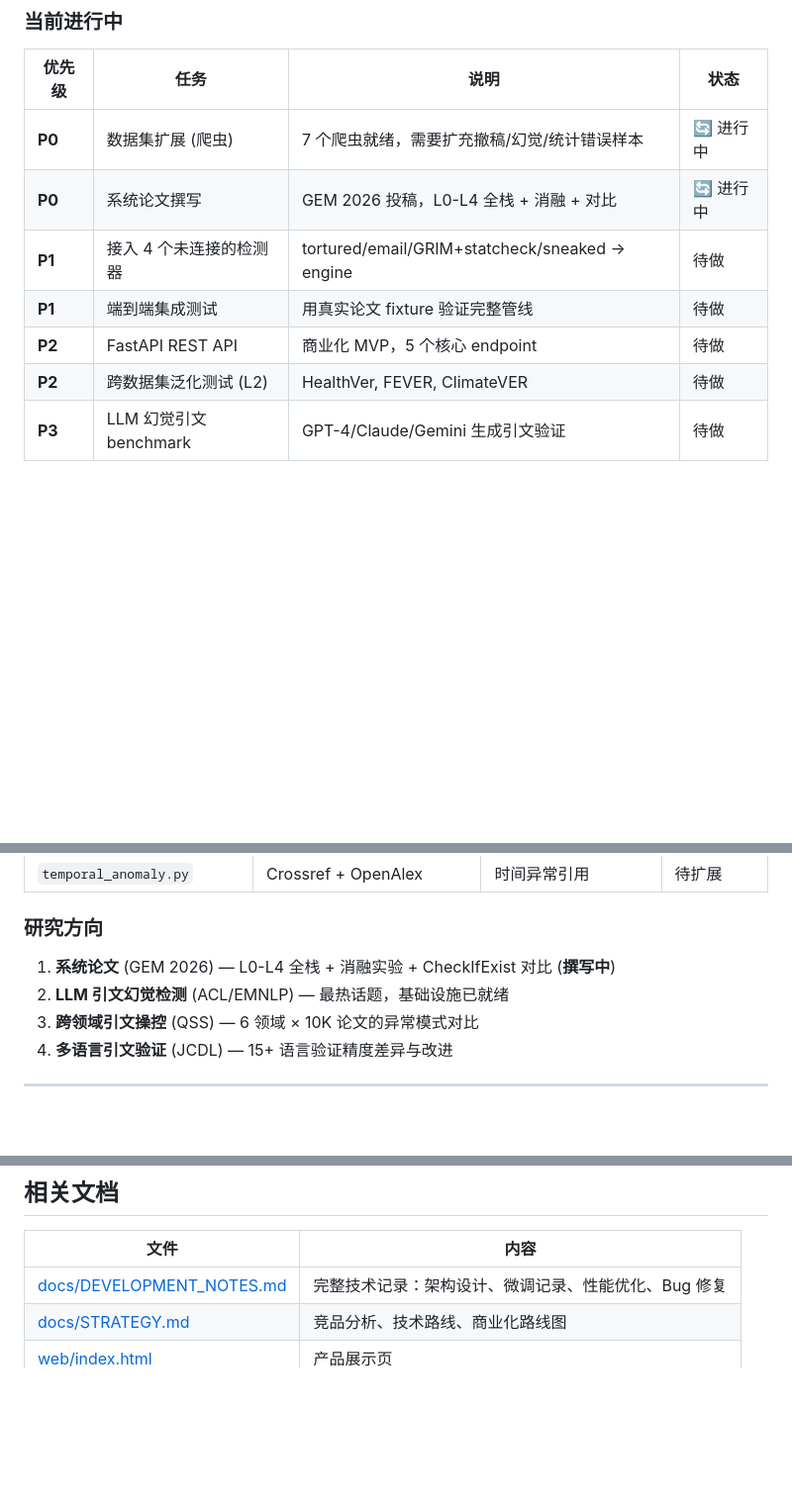
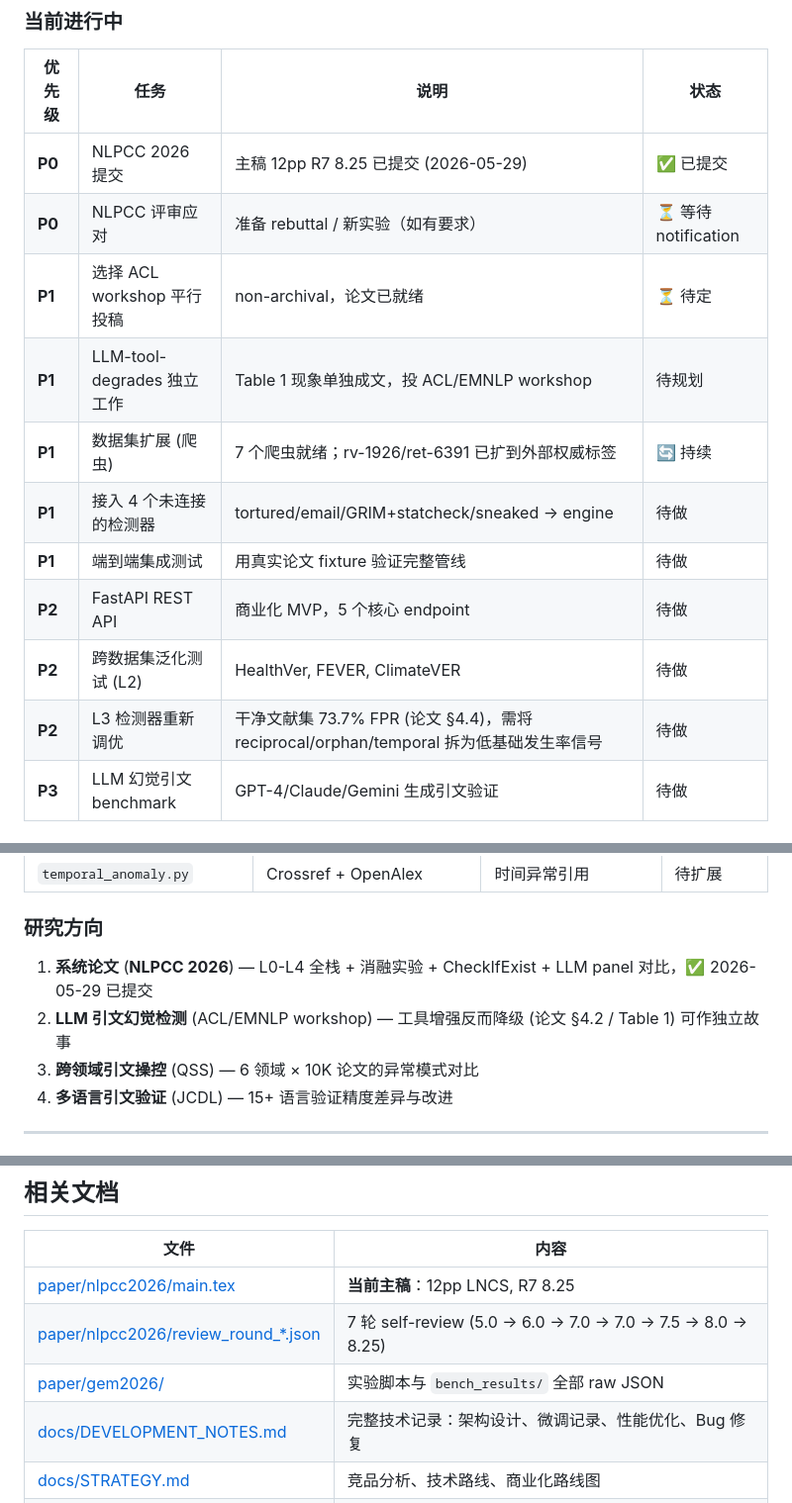
Before and after one commit to GeoffreyWang1117/IntegriRef, a Markdown page: README.md, 3 parts joined by grey strips. Shown at 99% size. GitHub-like rendering; blank space fills up the shorter version.

```diff
--- a/README.md
+++ b/README.md
@@ -336,12 +414,16 @@ L0→L4 中间评分后，可跳过 L1–L3 的模拟实验：
 
 | 优先级 | 任务 | 说明 | 状态 |
 |--------|------|------|------|
-| **P0** | 数据集扩展 (爬虫) | 7 个爬虫就绪，需要扩充撤稿/幻觉/统计错误样本 | 🔄 进行中 |
-| **P0** | 系统论文撰写 | GEM 2026 投稿，L0-L4 全栈 + 消融 + 对比 | 🔄 进行中 |
+| **P0** | NLPCC 2026 提交 | 主稿 12pp R7 8.25 已提交 (2026-05-29) | ✅ 已提交 |
+| **P0** | NLPCC 评审应对 | 准备 rebuttal / 新实验（如有要求）| ⏳ 等待 notification |
+| **P1** | 选择 ACL workshop 平行投稿 | non-archival，论文已就绪 | ⏳ 待定 |
+| **P1** | LLM-tool-degrades 独立工作 | Table 1 现象单独成文，投 ACL/EMNLP workshop | 待规划 |
+| **P1** | 数据集扩展 (爬虫) | 7 个爬虫就绪；rv-1926/ret-6391 已扩到外部权威标签 | 🔄 持续 |
 | **P1** | 接入 4 个未连接的检测器 | tortured/email/GRIM+statcheck/sneaked → engine | 待做 |
 | **P1** | 端到端集成测试 | 用真实论文 fixture 验证完整管线 | 待做 |
 | **P2** | FastAPI REST API | 商业化 MVP，5 个核心 endpoint | 待做 |
 | **P2** | 跨数据集泛化测试 (L2) | HealthVer, FEVER, ClimateVER | 待做 |
+| **P2** | L3 检测器重新调优 | 干净文献集 73.7% FPR (论文 §4.4)，需将 reciprocal/orphan/temporal 拆为低基础发生率信号 | 待做 |
 | **P3** | LLM 幻觉引文 benchmark | GPT-4/Claude/Gemini 生成引文验证 | 待做 |
 
 ### 数据集爬虫状态
@@ -360,8 +442,8 @@ L0→L4 中间评分后，可跳过 L1–L3 的模拟实验：
 
 ### 研究方向
 
-1. **系统论文** (GEM 2026) — L0-L4 全栈 + 消融实验 + CheckIfExist 对比 (**撰写中**)
-2. **LLM 引文幻觉检测** (ACL/EMNLP) — 最热话题，基础设施已就绪
+1. **系统论文** (**NLPCC 2026**) — L0-L4 全栈 + 消融实验 + CheckIfExist + LLM panel 对比，✅ 2026-05-29 已提交
+2. **LLM 引文幻觉检测** (ACL/EMNLP workshop) — 工具增强反而降级 (论文 §4.2 / Table 1) 可作独立故事
 3. **跨领域引文操控** (QSS) — 6 领域 × 10K 论文的异常模式对比
 4. **多语言引文验证** (JCDL) — 15+ 语言验证精度差异与改进
 
@@ -381,6 +463,9 @@ L0→L4 中间评分后，可跳过 L1–L3 的模拟实验：
 
 | 文件 | 内容 |
 |------|------|
+| [paper/nlpcc2026/main.tex](paper/nlpcc2026/main.tex) | **当前主稿**：12pp LNCS, R7 8.25 |
+| [paper/nlpcc2026/review_round_*.json](paper/nlpcc2026/) | 7 轮 self-review (5.0 → 6.0 → 7.0 → 7.0 → 7.5 → 8.0 → 8.25) |
+| [paper/gem2026/](paper/gem2026/) | 实验脚本与 `bench_results/` 全部 raw JSON |
 | [docs/DEVELOPMENT_NOTES.md](docs/DEVELOPMENT_NOTES.md) | 完整技术记录：架构设计、微调记录、性能优化、Bug 修复 |
 | [docs/STRATEGY.md](docs/STRATEGY.md) | 竞品分析、技术路线、商业化路线图 |
 | [web/index.html](web/index.html) | 产品展示页 |
```
Also changed, not shown: other parts of README.md (+79 -1 lines).
